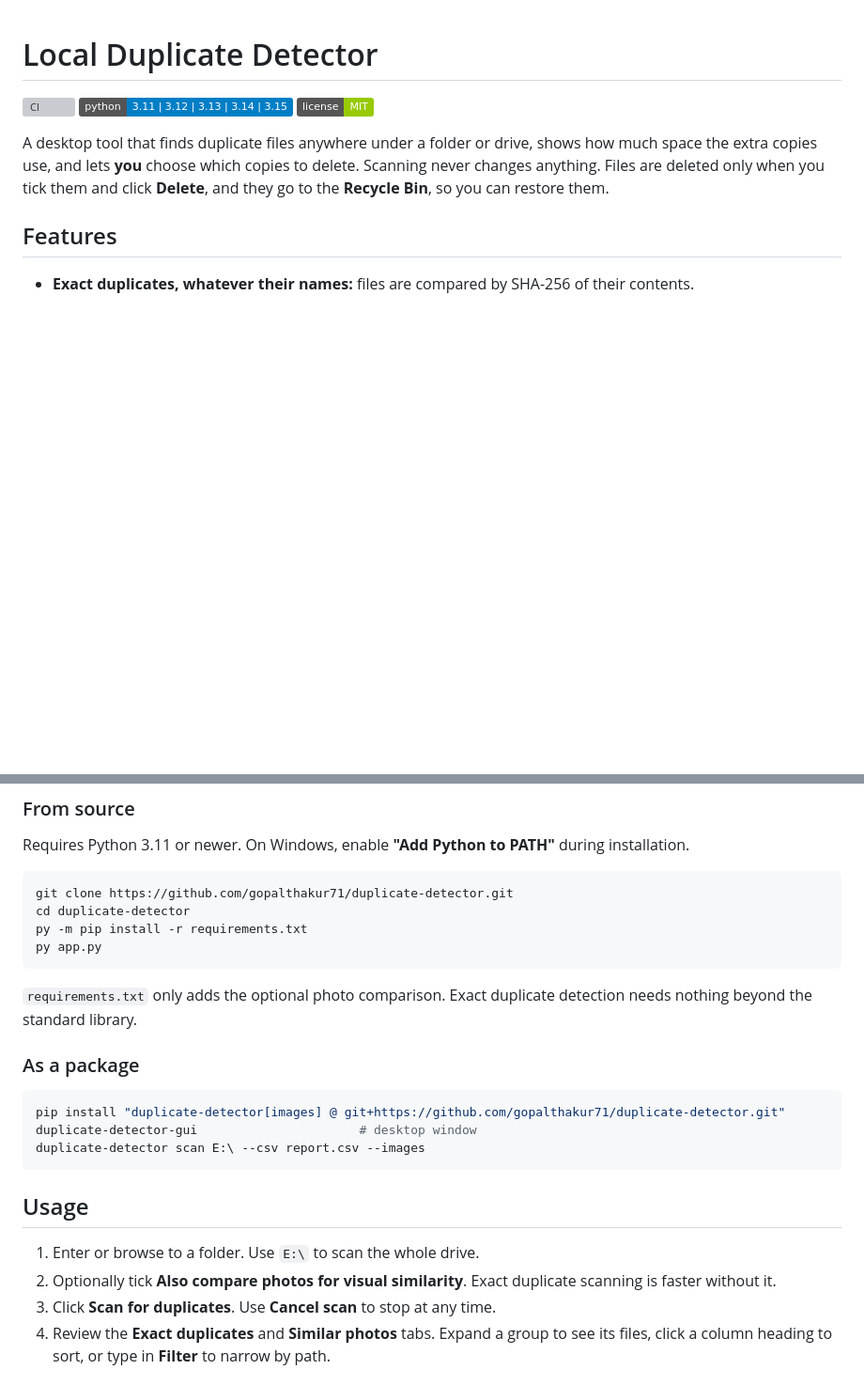
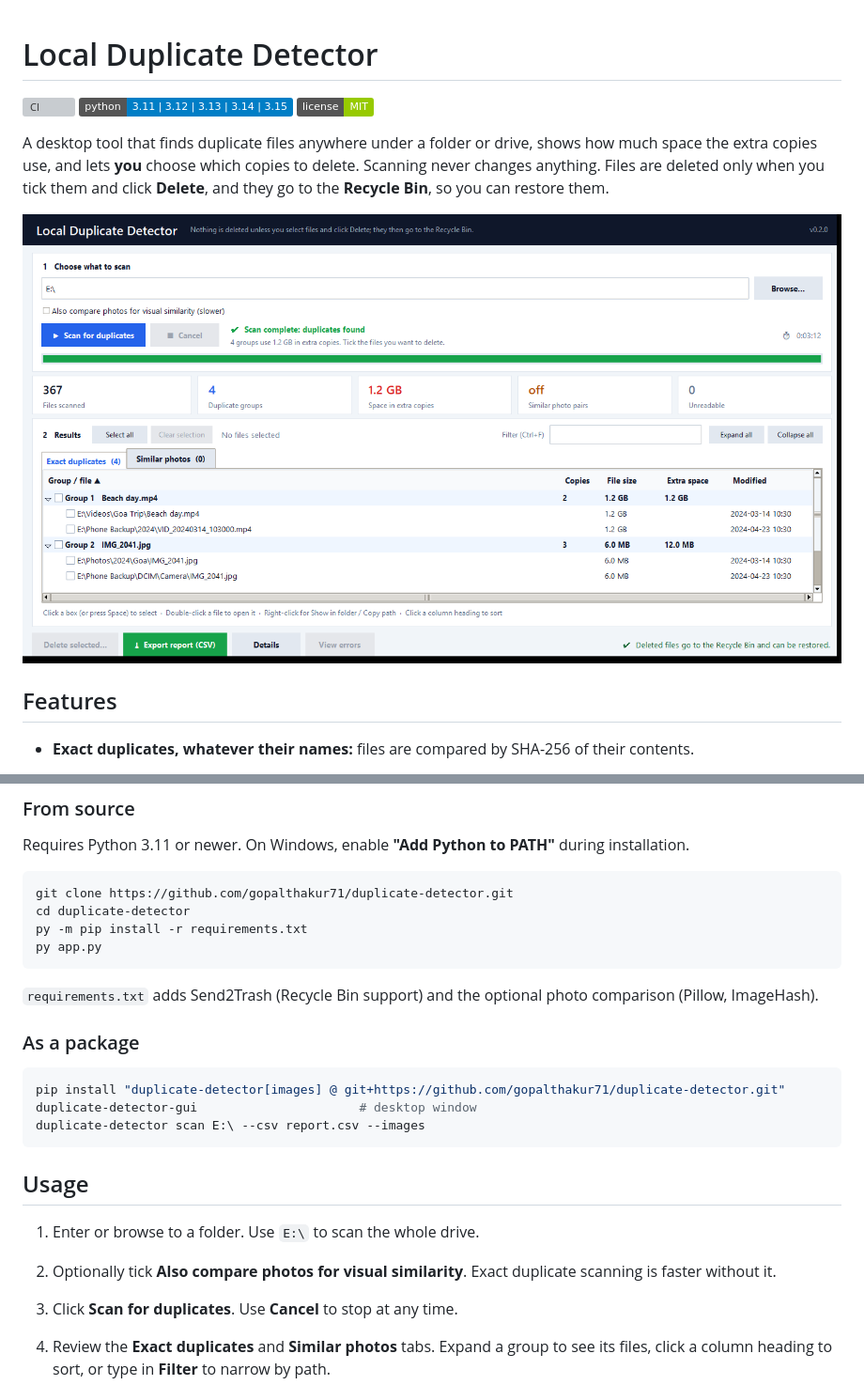
Before and after one commit to gopalthakur71/duplicate-detector, a Markdown page: README.md, 2 parts joined by grey strips. Shown at 94% size. GitHub-like rendering; pictures changed too: docs/images/main-window.png (added); badges without logos; blank space fills up the shorter version; grey boxes are pictures that could not be loaded.

````diff
--- a/README.md
+++ b/README.md
@@ -5,6 +5,8 @@
 [![License: MIT](https://img.shields.io/badge/license-MIT-green)](LICENSE)
 
 A desktop tool that finds duplicate files anywhere under a folder or drive, shows how much space the extra copies use, and lets **you** choose which copies to delete. Scanning never changes anything. Files are deleted only when you tick them and click **Delete**, and they go to the **Recycle Bin**, so you can restore them.
+
+![Main window after a scan: summary cards, and duplicate groups expanded to show each copy](docs/images/main-window.png)
 
 ## Features
 
@@ -36,7 +38,7 @@ py -m pip install -r requirements.txt
 py app.py
 ```
 
-`requirements.txt` only adds the optional photo comparison. Exact duplicate detection needs nothing beyond the standard library.
+`requirements.txt` adds Send2Trash (Recycle Bin support) and the optional photo comparison (Pillow, ImageHash).
 
 ### As a package
 ```bash
@@ -49,7 +51,7 @@ duplicate-detector scan E:\ --csv report.csv --images
 
 1. Enter or browse to a folder. Use `E:\` to scan the whole drive.
 2. Optionally tick **Also compare photos for visual similarity**. Exact duplicate scanning is faster without it.
-3. Click **Scan for duplicates**. Use **Cancel scan** to stop at any time.
+3. Click **Scan for duplicates**. Use **Cancel** to stop at any time.
 4. Review the **Exact duplicates** and **Similar photos** tabs. Expand a group to see its files, click a column heading to sort, or type in **Filter** to narrow by path.
 5. Double-click a file to open it, or right-click for **Show in folder** and **Copy path**. Press Enter for details, including side-by-side previews of similar photos.
 6. **To delete copies:** click the box next to a file, or press Space, to select it. Click a group's box to select all its files, or use **Select all** and **Clear selection**. Then click **Delete selected…** and confirm.
````
Also changed, not shown: other parts of README.md (+5 -0 lines), docs/images/confirm-delete.png (added), docs/images/select-and-delete.png (added), 3 other files.
